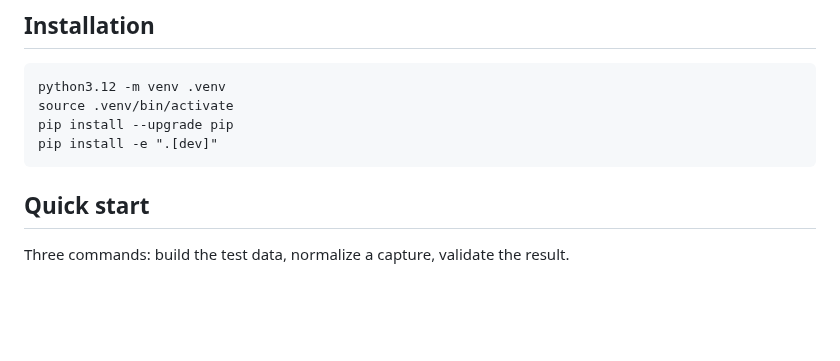
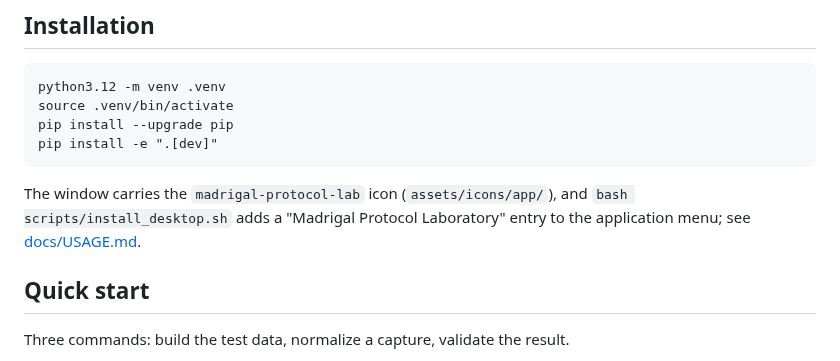
Before and after one commit to ForgeLabHub/ForgeMadrigalProtocolLab, a Markdown page: README.md, the part around the change. Rendered like a GitHub page; blank space fills up the shorter version.

Commit message:
docs: describe the application-menu installation

````diff
--- a/README.md
+++ b/README.md
@@ -28,6 +28,10 @@ source .venv/bin/activate
 pip install --upgrade pip
 pip install -e ".[dev]"
 ```
+
+The window carries the `madrigal-protocol-lab` icon (`assets/icons/app/`), and
+`bash scripts/install_desktop.sh` adds a "Madrigal Protocol Laboratory" entry to
+the application menu; see [docs/USAGE.md](docs/USAGE.md).
 
 ## Quick start
 
````
Also changed, not shown: docs/USAGE.md (+22 -0 lines).
